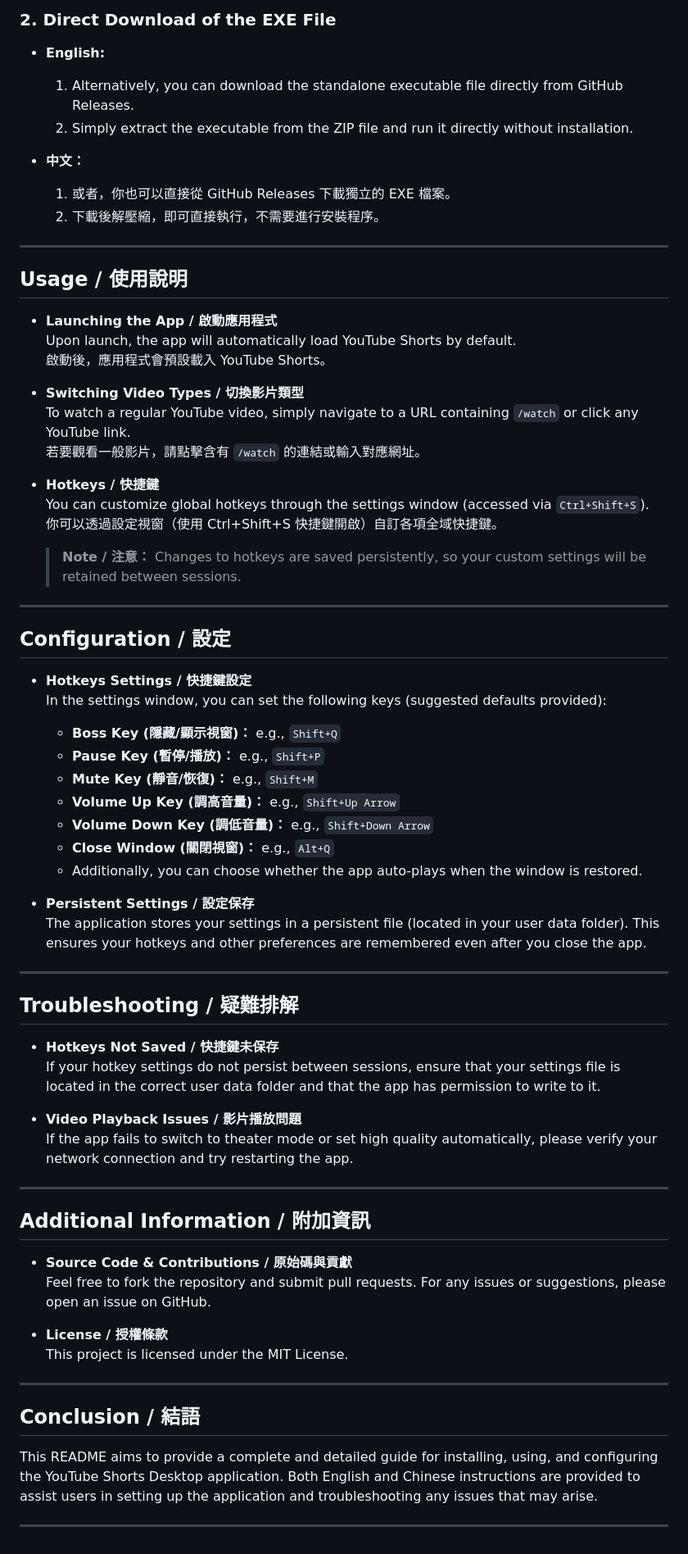
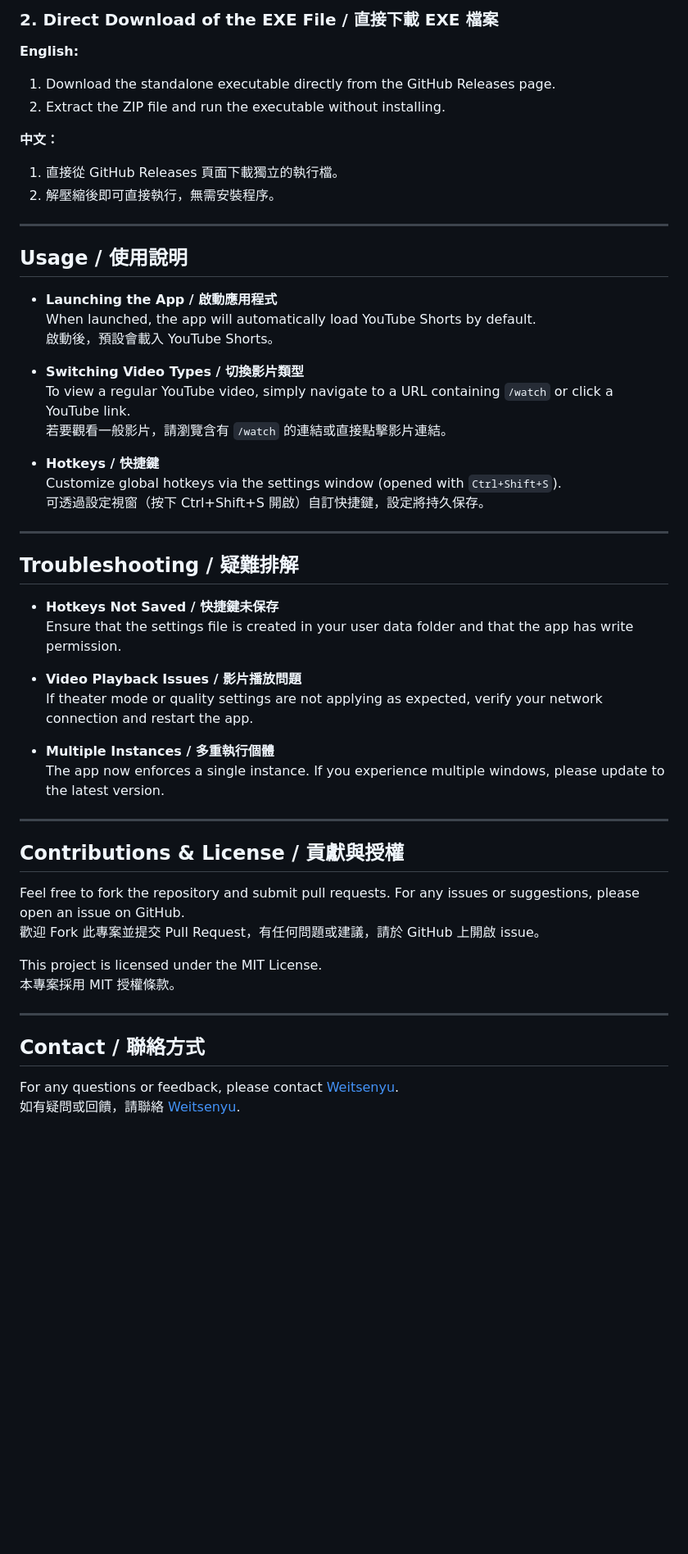
Before and after one commit to Weitsenyu/YouTube-Shorts-Desktop, a Markdown page: README.md, the part around the change printed below. Shown: that part at 82% size. Rendered like a GitHub page; blank space fills up the shorter version.

```diff
--- a/README.md
+++ b/README.md
@@ -47,71 +64,56 @@ There are two available installation methods:
 
-### 2. Direct Download of the EXE File
-- **English:**
-  1. Alternatively, you can download the standalone executable file directly from GitHub Releases.
-  2. Simply extract the executable from the ZIP file and run it directly without installation.
+### 2. Direct Download of the EXE File / 直接下載 EXE 檔案
 
-- **中文：**
-  1. 或者，你也可以直接從 GitHub Releases 下載獨立的 EXE 檔案。
-  2. 下載後解壓縮，即可直接執行，不需要進行安裝程序。
+**English:**
+1. Download the standalone executable directly from the GitHub Releases page.
+2. Extract the ZIP file and run the executable without installing.
+
+**中文：**
+1. 直接從 GitHub Releases 頁面下載獨立的執行檔。
+2. 解壓縮後即可直接執行，無需安裝程序。
 
 ---
 
 ## Usage / 使用說明
 
 - **Launching the App / 啟動應用程式**
-  Upon launch, the app will automatically load YouTube Shorts by default.
-  啟動後，應用程式會預設載入 YouTube Shorts。
+  When launched, the app will automatically load YouTube Shorts by default.
+  啟動後，預設會載入 YouTube Shorts。
 
 - **Switching Video Types / 切換影片類型**
-  To watch a regular YouTube video, simply navigate to a URL containing `/watch` or click any YouTube link.
-  若要觀看一般影片，請點擊含有 `/watch` 的連結或輸入對應網址。
+  To view a regular YouTube video, simply navigate to a URL containing `/watch` or click a YouTube link.
+  若要觀看一般影片，請瀏覽含有 `/watch` 的連結或直接點擊影片連結。
 
 - **Hotkeys / 快捷鍵**
-  You can customize global hotkeys through the settings window (accessed via `Ctrl+Shift+S`).
-  你可以透過設定視窗（使用 Ctrl+Shift+S 快捷鍵開啟）自訂各項全域快捷鍵。
-  > **Note / 注意：** Changes to hotkeys are saved persistently, so your custom settings will be retained between sessions.
-
----
-
-## Configuration / 設定
-
-- **Hotkeys Settings / 快捷鍵設定**
-  In the settings window, you can set the following keys (suggested defaults provided):
-  - **Boss Key (隱藏/顯示視窗)：** e.g., `Shift+Q`
-  - **Pause Key (暫停/播放)：** e.g., `Shift+P`
-  - **Mute Key (靜音/恢復)：** e.g., `Shift+M`
-  - **Volume Up Key (調高音量)：** e.g., `Shift+Up Arrow`
-  - **Volume Down Key (調低音量)：** e.g., `Shift+Down Arrow`
-  - **Close Window (關閉視窗)：** e.g., `Alt+Q`
-  - Additionally, you can choose whether the app auto-plays when the window is restored.
-
-- **Persistent Settings / 設定保存**
-  The application stores your settings in a persistent file (located in your user data folder). This ensures your hotkeys and other preferences are remembered even after you close the app.
+  Customize global hotkeys via the settings window (opened with `Ctrl+Shift+S`).
+  可透過設定視窗（按下 Ctrl+Shift+S 開啟）自訂快捷鍵，設定將持久保存。
 
 ---
 
 ## Troubleshooting / 疑難排解
 
 - **Hotkeys Not Saved / 快捷鍵未保存**
-  If your hotkey settings do not persist between sessions, ensure that your settings file is located in the correct user data folder and that the app has permission to write to it.
+  Ensure that the settings file is created in your user data folder and that the app has write permission.
 
 - **Video Playback Issues / 影片播放問題**
-  If the app fails to switch to theater mode or set high quality automatically, please verify your network connection and try restarting the app.
+  If theater mode or quality settings are not applying as expected, verify your network connection and restart the app.
+
+- **Multiple Instances / 多重執行個體**
+  The app now enforces a single instance. If you experience multiple windows, please update to the latest version.
 
 ---
 
-## Additional Information / 附加資訊
+## Contributions & License / 貢獻與授權
 
-- **Source Code & Contributions / 原始碼與貢獻**
-  Feel free to fork the repository and submit pull requests. For any issues or suggestions, please open an issue on GitHub.
+Feel free to fork the repository and submit pull requests. For any issues or suggestions, please open an issue on GitHub.
+歡迎 Fork 此專案並提交 Pull Request，有任何問題或建議，請於 GitHub 上開啟 issue。
 
-- **License / 授權條款**
-  This project is licensed under the MIT License.
+This project is licensed under the MIT License.
+本專案採用 MIT 授權條款。
 
 ---
 
-## Conclusion / 結語
+## Contact / 聯絡方式
 
-This README aims to provide a complete and detailed guide for installing, using, and configuring the YouTube Shorts Desktop application. Both English and Chinese instructions are provided to assist users in setting up the application and troubleshooting any issues that may arise.
-
----
+For any questions or feedback, please contact [Weitsenyu](mailto:tsenyuwork@gmail.com).
+如有疑問或回饋，請聯絡 [Weitsenyu](mailto:tsenyuwork@gmail.com).
```
Also changed, not shown: other parts of README.md (+41 -24 lines).
